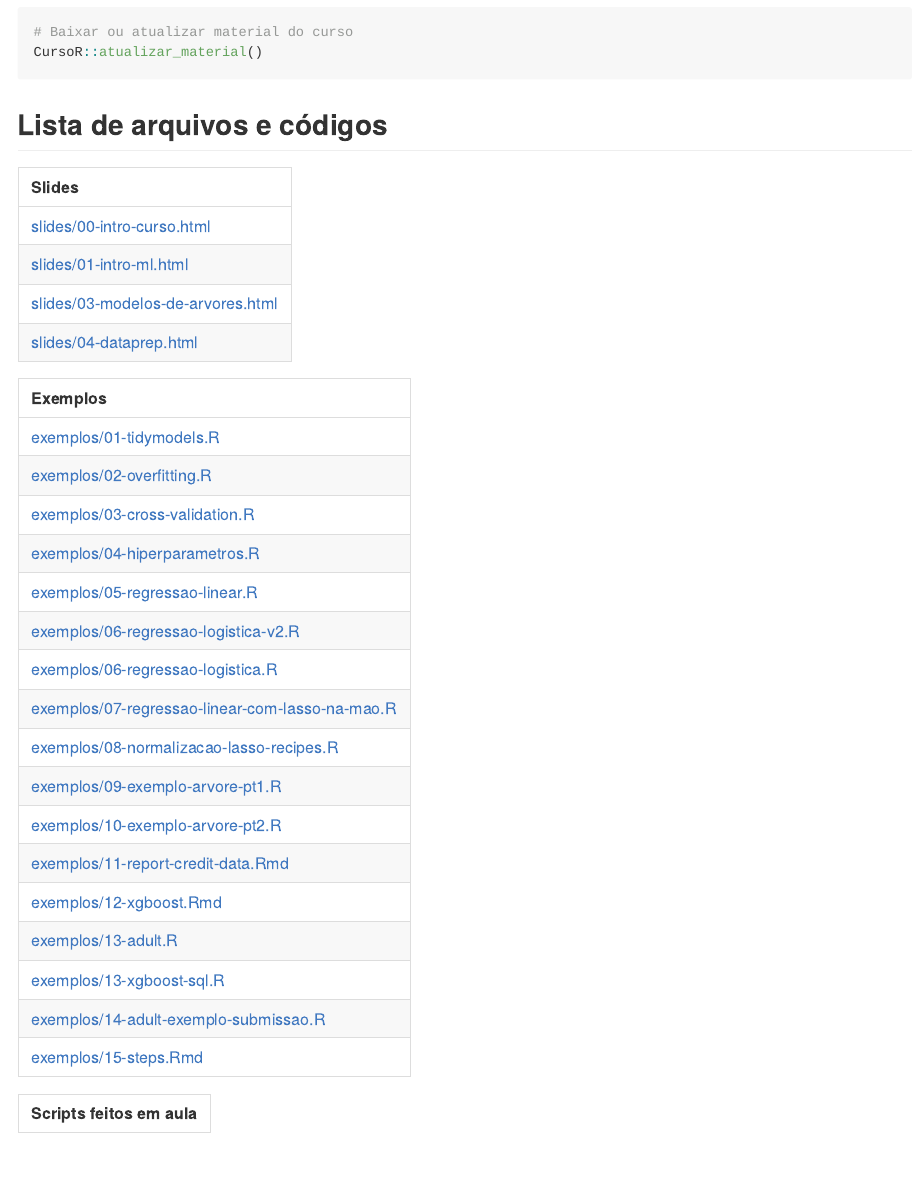
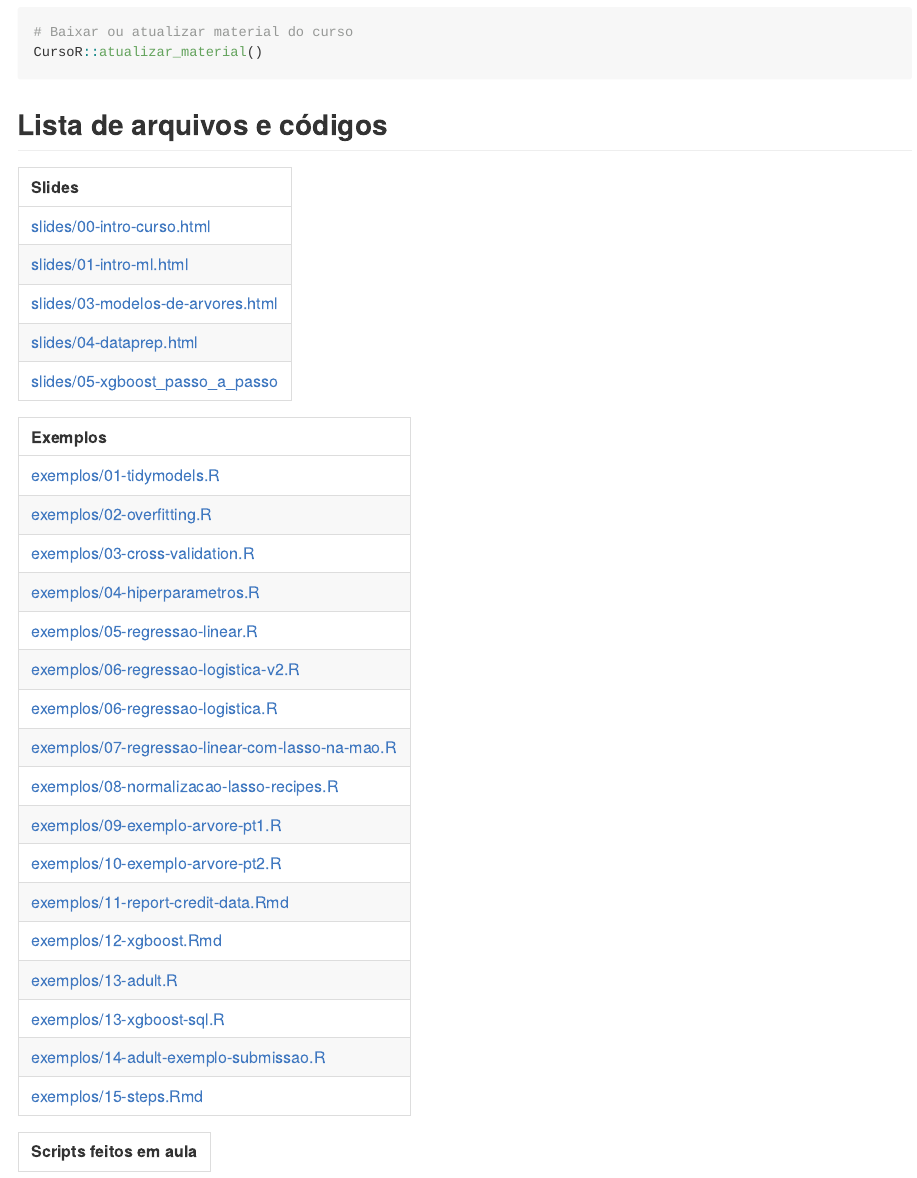
Before and after one commit to curso-r/202009-intro-ml, an R Markdown document (README.rmd): the page in a window 1100 px wide, from 620 px down. The pictures show the output file README.md that the author committed with the source, drawn offline in the style of GitHub.

Commit message:
xgb passo a passo (slides)

````diff
--- a/README.rmd
+++ b/README.rmd
@@ -58,7 +58,8 @@ knitr::kable(escape = FALSE,
     mutate(
       Slides = glue::glue("<a href='{link}'>{slide}</a>")
     ) %>%
-    select(Slides)
+    select(Slides) %>%
+    add_row(Slides = "<a href='https://github.com/curso-r/202005-xgboost/raw/master/slides/slides_xgb_teoria_e_passo_a_passo.pdf'>slides/05-xgboost_passo_a_passo</a>")
 )
 ```
 
````
Also changed, not shown: README.md.
